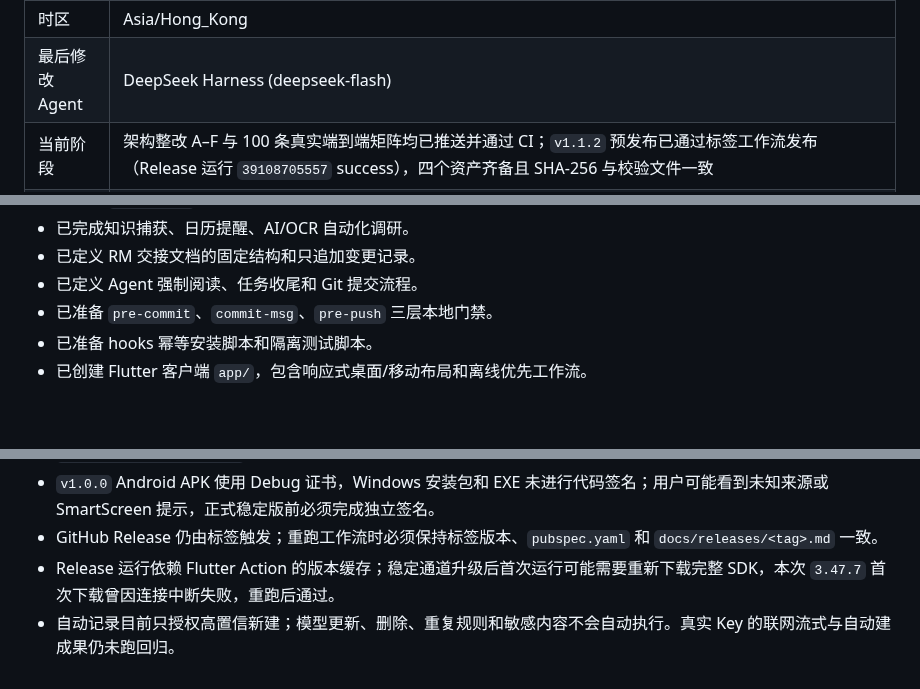
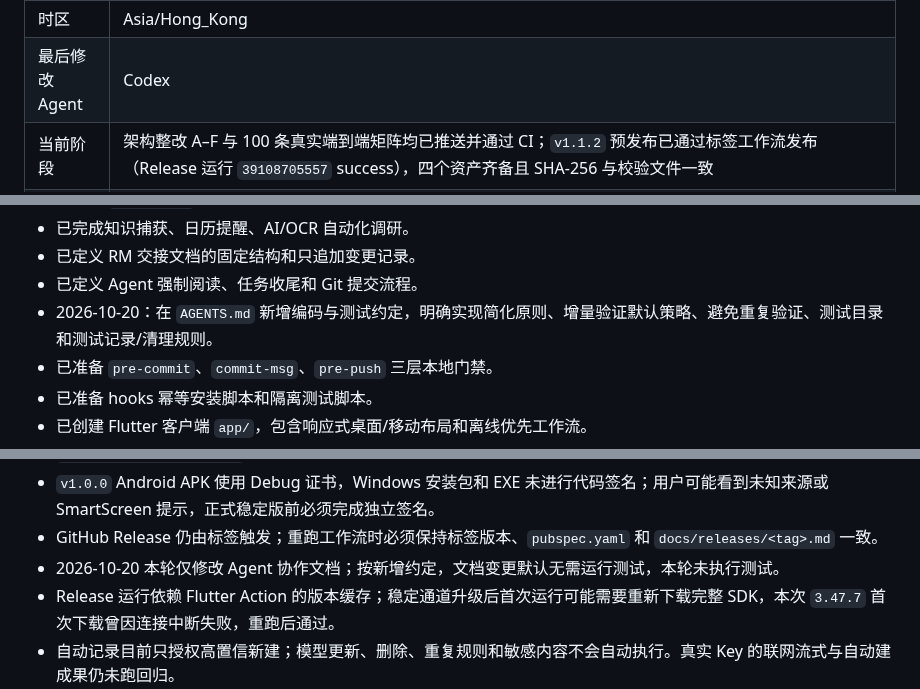
Before and after one commit to YuanFangCH/personal-ai-inbox, a Markdown page: RM_HANDOFF.md, 3 parts joined by grey strips. Rendered like a GitHub page; blank space fills up the shorter version.

```diff
--- a/RM_HANDOFF.md
+++ b/RM_HANDOFF.md
@@ -11,5 +11,5 @@
 | 时区 | Asia/Hong_Kong |
-| 最后修改 Agent | DeepSeek Harness (deepseek-flash) |
+| 最后修改 Agent | Codex |
 | 当前阶段 | 架构整改 A–F 与 100 条真实端到端矩阵均已推送并通过 CI；`v1.1.2` 预发布已通过标签工作流发布（Release 运行 `39108705557` success），四个资产齐备且 SHA-256 与校验文件一致 |
 | 总体状态 | `app/` 生产启动由 `AppRuntime` 装配端配置、成果库、捕获、会话和同步模块；页面直接订阅所属模块，`AppController` 已从生产源码删除。知识查询基于 SQLite v3 规范化索引按 50 项分页；Markdown 仍为成果权威副本。工具链固定 Flutter 3.47.6 / Dart 3.13.5。本轮为主机测试与三端模拟器/桌面验收，未连接真实云盘或真实模型 Key。`v1.1.2` GitHub 预发布版仍使用 Debug 证书，Windows 包未代码签名；OneDrive、百度网盘、通知和真实跨端同步尚未完成。 |
 
@@ -103,6 +103,7 @@
 - 已完成知识捕获、日历提醒、AI/OCR 自动化调研。
 - 已定义 RM 交接文档的固定结构和只追加变更记录。
 - 已定义 Agent 强制阅读、任务收尾和 Git 提交流程。
+- 2026-10-20：在 `AGENTS.md` 新增编码与测试约定，明确实现简化原则、增量验证默认策略、避免重复验证、测试目录和测试记录/清理规则。
 - 已准备 `pre-commit`、`commit-msg`、`pre-push` 三层本地门禁。
 - 已准备 hooks 幂等安装脚本和隔离测试脚本。
 - 已创建 Flutter 客户端 `app/`，包含响应式桌面/移动布局和离线优先工作流。
@@ -233,6 +234,7 @@
 - `archive/pre-open-source` 仅用于本机追溯，包含迁移前敏感测试信息，绝不可推送到 GitHub 或复制给公开协作方。
 - `v1.0.0` Android APK 使用 Debug 证书，Windows 安装包和 EXE 未进行代码签名；用户可能看到未知来源或 SmartScreen 提示，正式稳定版前必须完成独立签名。
 - GitHub Release 仍由标签触发；重跑工作流时必须保持标签版本、`pubspec.yaml` 和 `docs/releases/<tag>.md` 一致。
+- 2026-10-20 本轮仅修改 Agent 协作文档；按新增约定，文档变更默认无需运行测试，本轮未执行测试。
 - Release 运行依赖 Flutter Action 的版本缓存；稳定通道升级后首次运行可能需要重新下载完整 SDK，本次 `3.47.7` 首次下载曾因连接中断失败，重跑后通过。
 - 自动记录目前只授权高置信新建；模型更新、删除、重复规则和敏感内容不会自动执行。真实 Key 的联网流式与自动建成果仍未跑回归。
 - 会话与图片只在本端保存；删除会话会删除本地消息和附件，但不会删除已创建的成果。
```
Also changed, not shown: other parts of RM_HANDOFF.md (+2 -1 lines), AGENTS.md (+30 -0 lines).
